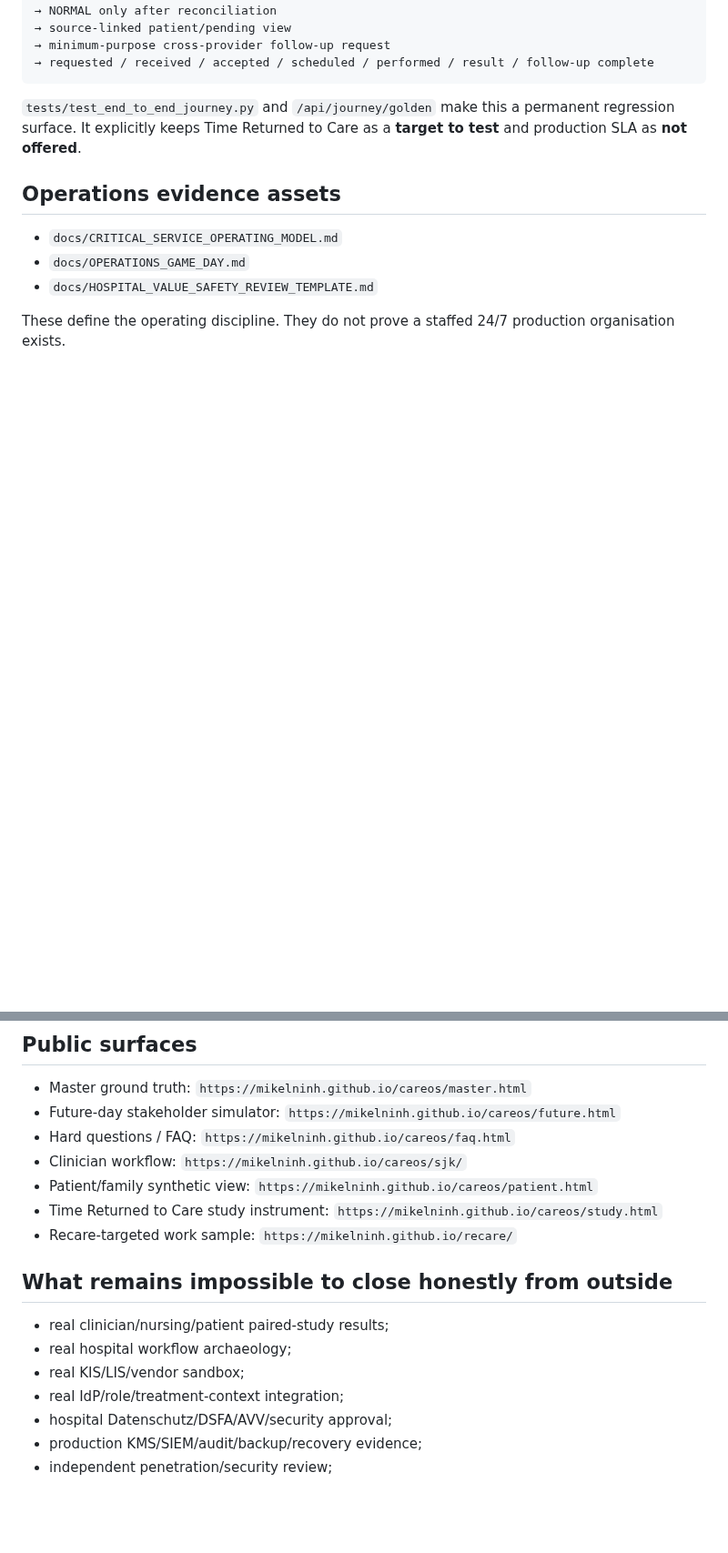
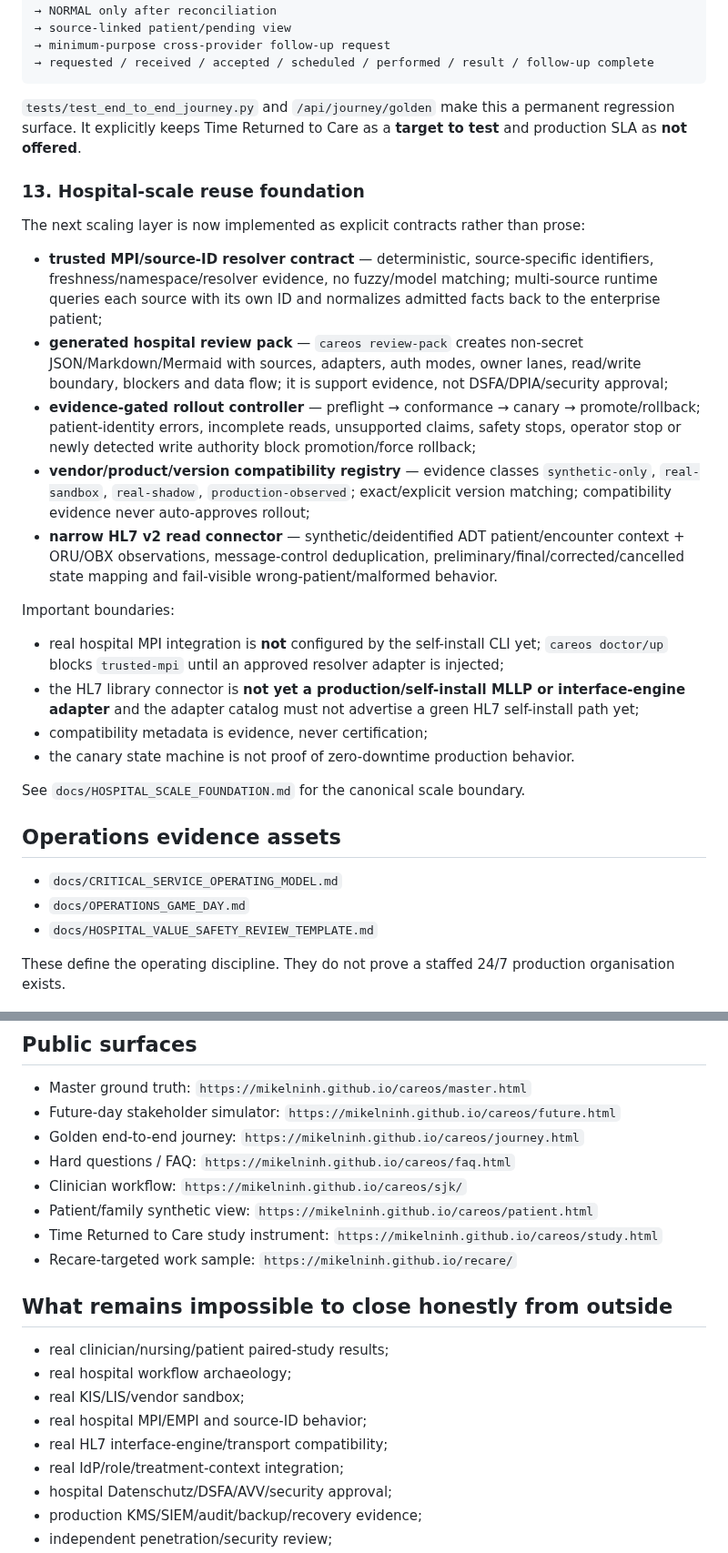
Before and after one commit to mikelninh/care-os, a Markdown page: docs/FOUNDATION_IMPLEMENTATION_STATUS.md, 2 parts joined by grey strips. Shown at 91% size. GitHub-like rendering; blank space fills up the shorter version.

Commit message:
Add hospital-scale foundation status and boundaries

```diff
--- a/docs/FOUNDATION_IMPLEMENTATION_STATUS.md
+++ b/docs/FOUNDATION_IMPLEMENTATION_STATUS.md
@@ -155,6 +155,25 @@ source-linked preliminary clinical fact
 
 `tests/test_end_to_end_journey.py` and `/api/journey/golden` make this a permanent regression surface. It explicitly keeps Time Returned to Care as a **target to test** and production SLA as **not offered**.
 
+### 13. Hospital-scale reuse foundation
+
+The next scaling layer is now implemented as explicit contracts rather than prose:
+
+- **trusted MPI/source-ID resolver contract** — deterministic, source-specific identifiers, freshness/namespace/resolver evidence, no fuzzy/model matching; multi-source runtime queries each source with its own ID and normalizes admitted facts back to the enterprise patient;
+- **generated hospital review pack** — `careos review-pack` creates non-secret JSON/Markdown/Mermaid with sources, adapters, auth modes, owner lanes, read/write boundary, blockers and data flow; it is support evidence, not DSFA/DPIA/security approval;
+- **evidence-gated rollout controller** — preflight → conformance → canary → promote/rollback; patient-identity errors, incomplete reads, unsupported claims, safety stops, operator stop or newly detected write authority block promotion/force rollback;
+- **vendor/product/version compatibility registry** — evidence classes `synthetic-only`, `real-sandbox`, `real-shadow`, `production-observed`; exact/explicit version matching; compatibility evidence never auto-approves rollout;
+- **narrow HL7 v2 read connector** — synthetic/deidentified ADT patient/encounter context + ORU/OBX observations, message-control deduplication, preliminary/final/corrected/cancelled state mapping and fail-visible wrong-patient/malformed behavior.
+
+Important boundaries:
+
+- real hospital MPI integration is **not** configured by the self-install CLI yet; `careos doctor/up` blocks `trusted-mpi` until an approved resolver adapter is injected;
+- the HL7 library connector is **not yet a production/self-install MLLP or interface-engine adapter** and the adapter catalog must not advertise a green HL7 self-install path yet;
+- compatibility metadata is evidence, never certification;
+- the canary state machine is not proof of zero-downtime production behavior.
+
+See `docs/HOSPITAL_SCALE_FOUNDATION.md` for the canonical scale boundary.
+
 ## Operations evidence assets
 
 - `docs/CRITICAL_SERVICE_OPERATING_MODEL.md`
@@ -167,6 +186,7 @@ These define the operating discipline. They do not prove a staffed 24/7 producti
 
 - Master ground truth: `https://mikelninh.github.io/careos/master.html`
 - Future-day stakeholder simulator: `https://mikelninh.github.io/careos/future.html`
+- Golden end-to-end journey: `https://mikelninh.github.io/careos/journey.html`
 - Hard questions / FAQ: `https://mikelninh.github.io/careos/faq.html`
 - Clinician workflow: `https://mikelninh.github.io/careos/sjk/`
 - Patient/family synthetic view: `https://mikelninh.github.io/careos/patient.html`
@@ -178,6 +198,8 @@ These define the operating discipline. They do not prove a staffed 24/7 producti
 - real clinician/nursing/patient paired-study results;
 - real hospital workflow archaeology;
 - real KIS/LIS/vendor sandbox;
+- real hospital MPI/EMPI and source-ID behavior;
+- real HL7 interface-engine/transport compatibility;
 - real IdP/role/treatment-context integration;
 - hospital Datenschutz/DSFA/AVV/security approval;
 - production KMS/SIEM/audit/backup/recovery evidence;
```
